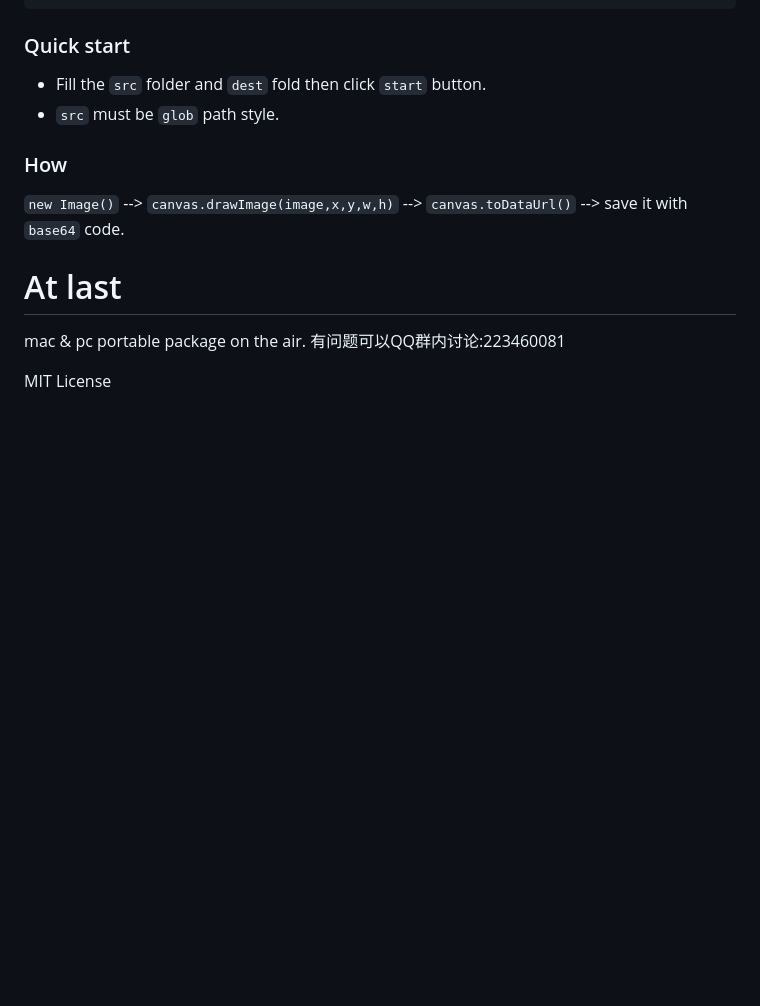
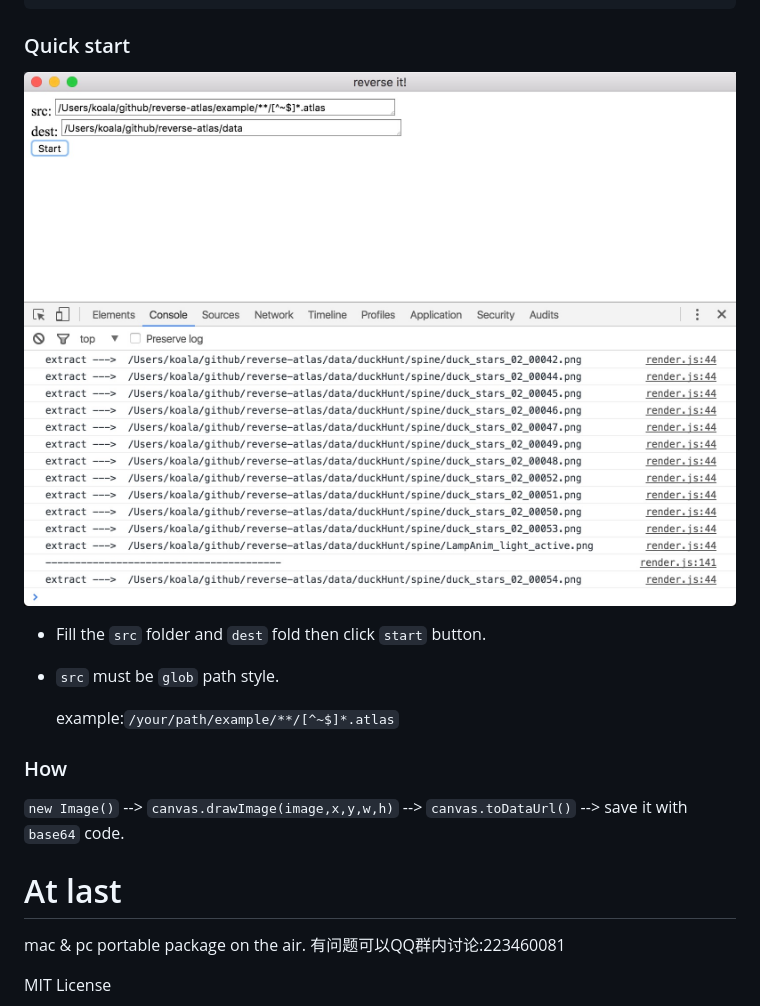
Before and after one commit to banshaotang/reverse-atlas, a Markdown page: README.md, the part around the change. Rendered like a GitHub page; pictures changed too: screenshot/ui.png (added); blank space fills up the shorter version.

````diff
--- a/README.md
+++ b/README.md
@@ -30,8 +30,11 @@ npm install && npm start
 ```
 
 ### Quick start
+![ui](./screenshot/ui.png)
 * Fill the `src` folder and `dest` fold then click `start` button.
 * `src` must be `glob` path style.
+
+  example:`/your/path/example/**/[^~$]*.atlas`
 
 
 ### How
````
Also changed, not shown: 1 other file.
